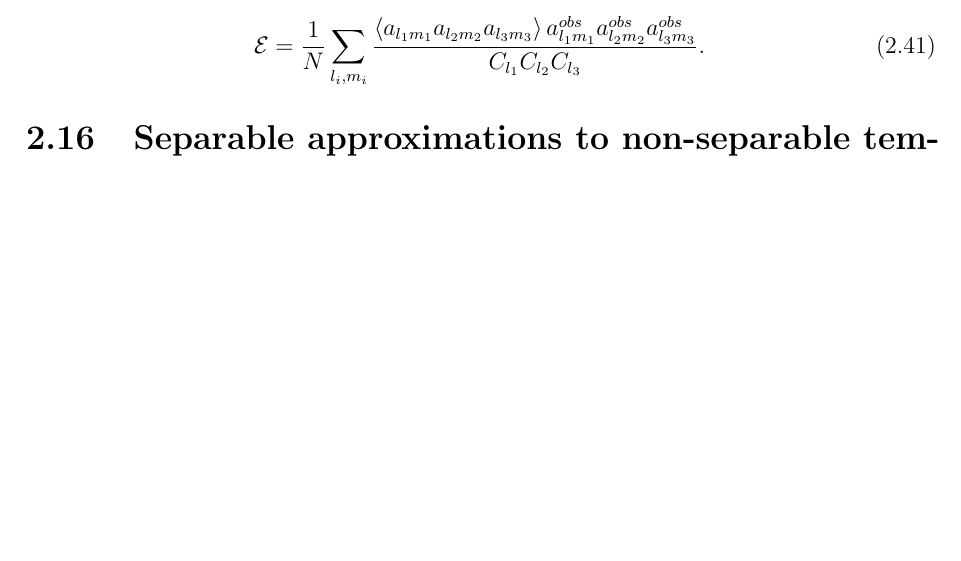
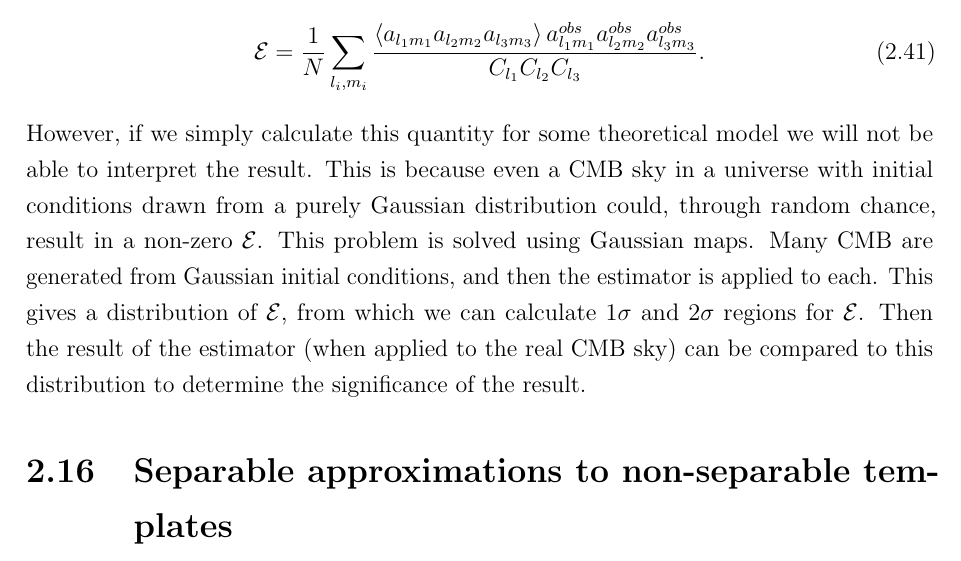
Before and after one commit to pc559/thesis, a LaTeX thesis (thesis.tex, which reads intro2_chapter.tex): part of page 69 of 138, cut so that both start at the same text, the shorter picture padded with empty space. Compiled offline with pdfLaTeX; a missing bibliography style is replaced by a similar one.

Commit message:
Estimators

```diff
--- a/intro2_chapter.tex
+++ b/intro2_chapter.tex
@@ -595,6 +595,15 @@ other methods impose some non-trivial cutoff at early times.
     \begin{align}
         \mathcal{E} = \frac{1}{N}\sum_{l_i,m_i}\frac{\left<\triplea\right>\tripleaobs}{C_{l_1}C_{l_2}C_{l_3}}.
     \end{align}
+    However, if we simply calculate this quantity for some theoretical model we will not be able to
+    interpret the result. This is because even a $\cmb$ sky in a universe with initial conditions
+    drawn from a purely Gaussian distribution could, through random chance,
+    result in a non-zero $\mathcal{E}$. This problem is solved using Gaussian maps.
+    Many $\cmb$ are generated from Gaussian initial conditions, and then the estimator
+    is applied to each. This gives a distribution of $\mathcal{E}$, from which we can
+    calculate $1\sigma$ and $2\sigma$ regions for $\mathcal{E}$. Then the result of the
+    estimator (when applied to the real $\cmb$ sky) can be compared to this distribution
+    to determine the significance of the result.
 
     \section{Separable approximations to non-separable templates}
     Separability is required, so usually one approximates non-separable templates
```
Also changed, not shown: word_counts.csv (+1 -0 lines).
